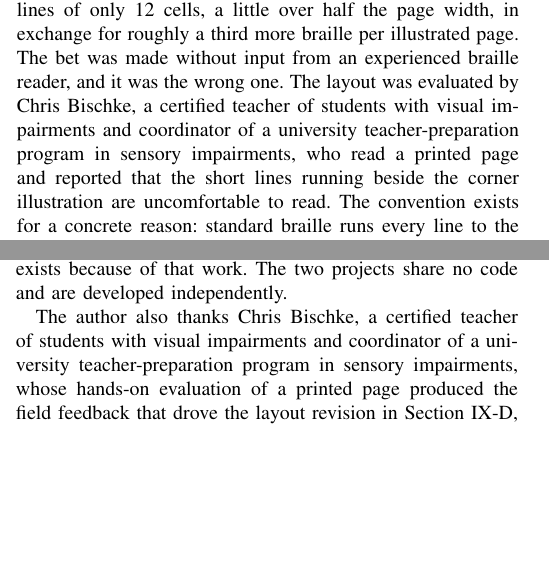
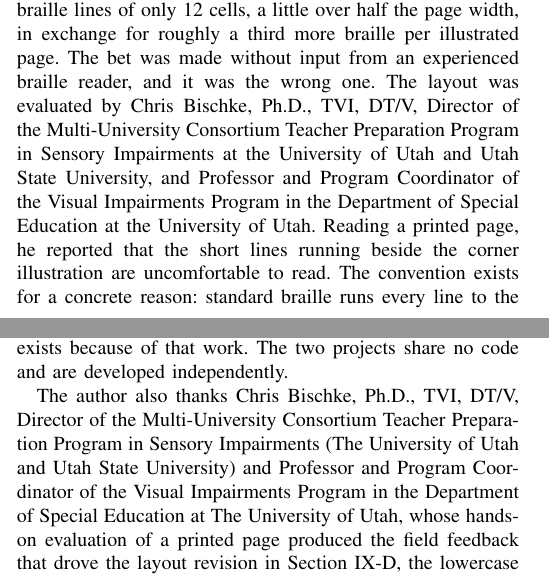
Before and after one commit to thatsfaso/tact, a LaTeX paper (paper/tact.tex): two parts of the columns of pages 8 and 16 of 16 before the commit and two parts of the columns of pages 8 and 16 of 17 after it, joined at a grey line, cut so that both start at the same text, the shorter picture padded with empty space. The pictures show the PDF file paper/tact.pdf that the author committed with the source.

Commit message:
Preprint pass: full credit for the reviewing teacher, two-column figure, title case, keywords
Credits Chris Bischke with his full title and affiliations (Ph.D., TVI, DT/V;
Director of the Multi-University Consortium Teacher Preparation Program in
Sensory Impairments at the University of Utah and Utah State University; and
Professor and Program Coordinator of the Visual Impairments Program in the
Department of Special Education at the University of Utah) in both the layout
section and the acknowledgment.

The before-and-after layout figure now spans both columns. The pagination
description no longer refers to the retired L-shape profile. The paper title
uses title case for Braille, and an Index Terms keyword block was added, both
standard for a preprint.

Rebuilt clean: 17 pages, no errors, no undefined references or citations, no
overfull lines.

```diff
--- a/paper/tact.tex
+++ b/paper/tact.tex
@@ -302,16 +306,16 @@ That fix was later withdrawn, and the reasoning is worth recording because the i
 
 \subsection{A Third Revision from Expert Field Feedback}\label{sec:layoutrevision}
 
-The corner layout was a deliberate bet: it accepted six braille lines of only 12 cells, a little over half the page width, in exchange for roughly a third more braille per illustrated page. The bet was made without input from an experienced braille reader, and it was the wrong one. The layout was evaluated by Chris Bischke, a certified teacher of students with visual impairments and coordinator of a university teacher-preparation program in sensory impairments, who read a printed page and reported that the short lines running beside the corner illustration are uncomfortable to read. The convention exists for a concrete reason: standard braille runs every line to the full width of the page, and half-width lines force the reading finger to return early and repeatedly, a friction the density gain did not justify. This was exactly the objection the corner layout had been designed to risk, and it took contact with a reader of that expertise to weigh it correctly rather than optimistically.
+The corner layout was a deliberate bet: it accepted six braille lines of only 12 cells, a little over half the page width, in exchange for roughly a third more braille per illustrated page. The bet was made without input from an experienced braille reader, and it was the wrong one. The layout was evaluated by Chris Bischke, Ph.D., TVI, DT/V, Director of the Multi-University Consortium Teacher Preparation Program in Sensory Impairments at the University of Utah and Utah State University, and Professor and Program Coordinator of the Visual Impairments Program in the Department of Special Education at the University of Utah. Reading a printed page, he reported that the short lines running beside the corner illustration are uncomfortable to read. The convention exists for a concrete reason: standard braille runs every line to the full width of the page, and half-width lines force the reading finger to return early and repeatedly, a friction the density gain did not justify. This was exactly the objection the corner layout had been designed to risk, and it took contact with a reader of that expertise to weigh it correctly rather than optimistically.
 
 The layout was revised accordingly. Every braille line now runs the full 21-cell width, and the illustration occupies a full-width band across the bottom of the page, drawn aspect-preserving and centered so the wide band never stretches it (Fig.~\ref{fig:layoutrevision}). The cost is quantifiable and was accepted on purpose: an illustrated page now holds nine full-width lines in place of the earlier seven full and six half lines, about 14 percent fewer cells, which at most adds an occasional page to a longer story. For a child learning to read by touch, the readability of every line outweighs that density, and the revision also simplified the geometry, since the picture band and the text region no longer interleave. The episode is the clearest instance in this project of a principle the rest of the paper only implies: an accessibility decision is not validated by measurement alone, but by the judgment of the reader it is built for.
 
-\begin{figure}[t]
+\begin{figure*}[t]
 \centering
-\includegraphics[width=\columnwidth]{tact_layout_old_vs_new.png}
+\includegraphics[width=0.9\textwidth]{tact_layout_old_vs_new.png}
 \caption{The illustrated page before and after expert field feedback. The earlier corner layout (left) wrapped six half-width braille lines beside a bottom-right illustration; the revised layout (right) runs every line to the full page width and places the illustration as a band across the bottom. The revision costs about 14 percent of the braille cells on an illustrated page and removes every short line, a trade accepted on the judgment of an experienced teacher of braille readers.}
 \label{fig:layoutrevision}
-\end{figure}
+\end{figure*}
 
 \subsection{Sizing Text to a Page That Cannot Be Resized}
 
@@ -582,7 +586,7 @@ Grade 1 braille denotes uncontracted braille, one cell per character, with no sh
 
 The author thanks Francesco Giuliani, whose independent reimplementation of this system \cite{tattodev} demonstrated that reaching a language model over the network, rather than downloading one into the browser, removes a barrier this project had underestimated. The hosted path described in Section~\ref{sec:hosted} exists because of that work. The two projects share no code and are developed independently.
 
-The author also thanks Chris Bischke, a certified teacher of students with visual impairments and coordinator of a university teacher-preparation program in sensory impairments, whose hands-on evaluation of a printed page produced the field feedback that drove the layout revision in Section~\ref{sec:layoutrevision}, the lowercase treatment of \emph{braille} throughout, and the addition of a standard braille file export for readers and embossers. His judgment corrected decisions that measurement alone had left optimistic.
+The author also thanks Chris Bischke, Ph.D., TVI, DT/V, Director of the Multi-University Consortium Teacher Preparation Program in Sensory Impairments (The University of Utah and Utah State University) and Professor and Program Coordinator of the Visual Impairments Program in the Department of Special Education at The University of Utah, whose hands-on evaluation of a printed page produced the field feedback that drove the layout revision in Section~\ref{sec:layoutrevision}, the lowercase treatment of \emph{braille} throughout, and the addition of a standard braille file export for readers and embossers. His judgment corrected decisions that measurement alone had left optimistic.
 
 \begin{thebibliography}{00}
 
```
Also changed, not shown: paper/tact.pdf, paper/tact.tex (10 more changed lines).
